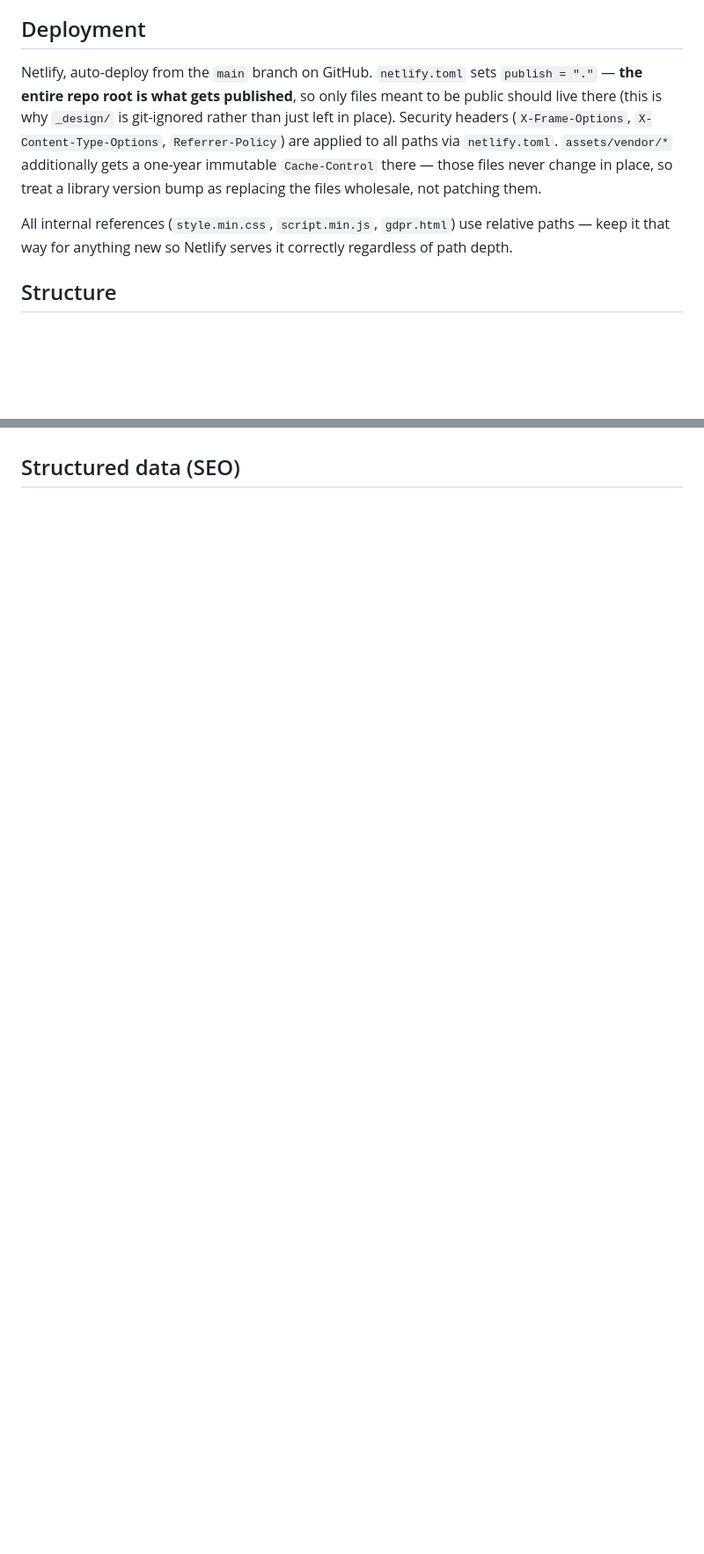
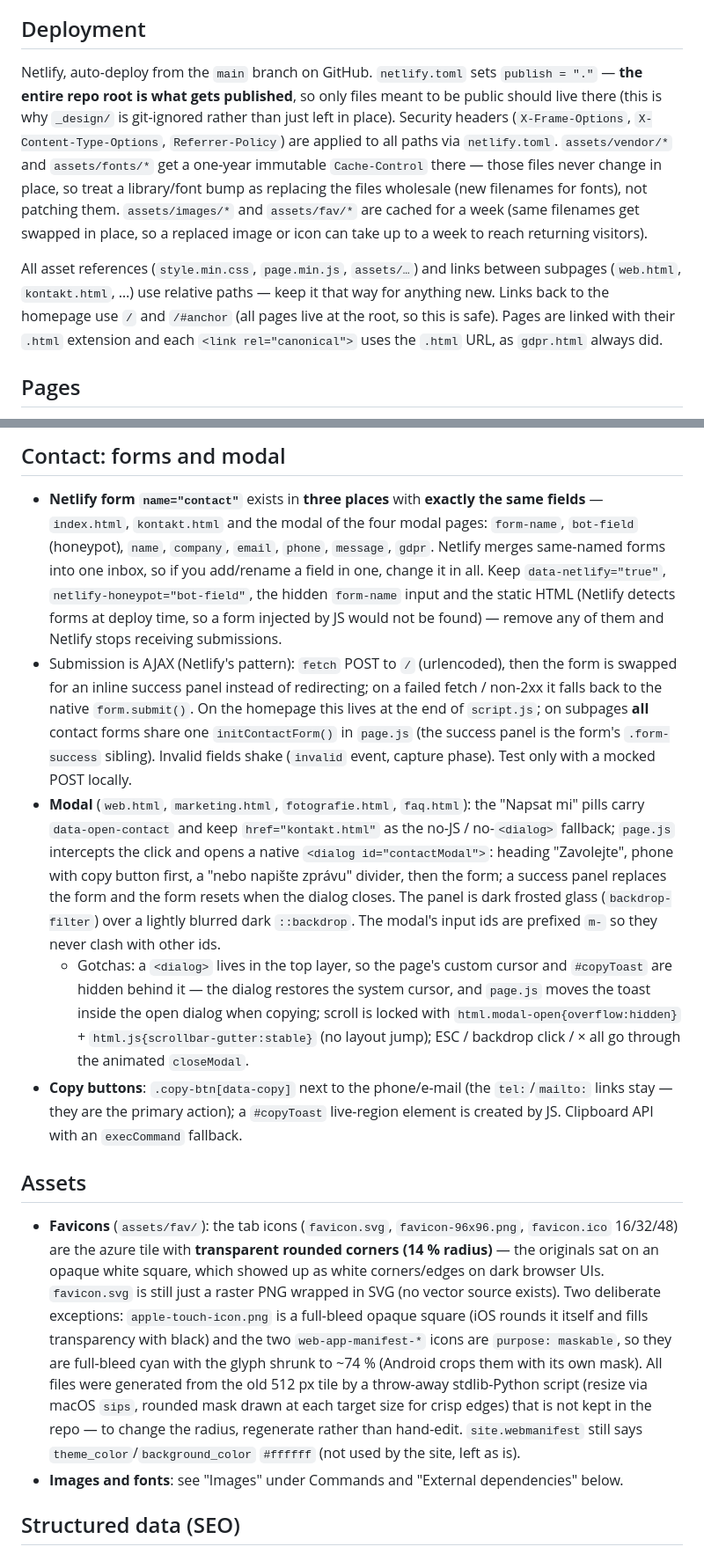
Before and after one commit to kratochvil1993/WEB_JIRIKRATOCHVIL, a Markdown page: CLAUDE.md, 2 parts joined by grey strips. Shown at 88% size. Rendered like a GitHub page; blank space fills up the shorter version.

```diff
--- a/CLAUDE.md
+++ b/CLAUDE.md
@@ -41,9 +54,9 @@ Pick the resize width from where the image actually renders (2x its CSS display
 
 ## Deployment
 
-Netlify, auto-deploy from the `main` branch on GitHub. `netlify.toml` sets `publish = "."` — **the entire repo root is what gets published**, so only files meant to be public should live there (this is why `_design/` is git-ignored rather than just left in place). Security headers (`X-Frame-Options`, `X-Content-Type-Options`, `Referrer-Policy`) are applied to all paths via `netlify.toml`. `assets/vendor/*` additionally gets a one-year immutable `Cache-Control` there — those files never change in place, so treat a library version bump as replacing the files wholesale, not patching them.
+Netlify, auto-deploy from the `main` branch on GitHub. `netlify.toml` sets `publish = "."` — **the entire repo root is what gets published**, so only files meant to be public should live there (this is why `_design/` is git-ignored rather than just left in place). Security headers (`X-Frame-Options`, `X-Content-Type-Options`, `Referrer-Policy`) are applied to all paths via `netlify.toml`. `assets/vendor/*` and `assets/fonts/*` get a one-year immutable `Cache-Control` there — those files never change in place, so treat a library/font bump as replacing the files wholesale (new filenames for fonts), not patching them. `assets/images/*` and `assets/fav/*` are cached for a week (same filenames get swapped in place, so a replaced image or icon can take up to a week to reach returning visitors).
 
-All internal references (`style.min.css`, `script.min.js`, `gdpr.html`) use relative paths — keep it that way for anything new so Netlify serves it correctly regardless of path depth.
+All asset references (`style.min.css`, `page.min.js`, `assets/…`) and links between subpages (`web.html`, `kontakt.html`, …) use relative paths — keep it that way for anything new. Links back to the homepage use `/` and `/#anchor` (all pages live at the root, so this is safe). Pages are linked with their `.html` extension and each `<link rel="canonical">` uses the `.html` URL, as `gdpr.html` always did.
 
-## Structure
+## Pages
 
@@ -76,3 +113,15 @@ All internal references (`style.min.css`, `script.min.js`, `gdpr.html`) use rela
+## Contact: forms and modal
+
+- **Netlify form `name="contact"`** exists in **three places** with **exactly the same fields** — `index.html`, `kontakt.html` and the modal of the four modal pages: `form-name`, `bot-field` (honeypot), `name`, `company`, `email`, `phone`, `message`, `gdpr`. Netlify merges same-named forms into one inbox, so if you add/rename a field in one, change it in all. Keep `data-netlify="true"`, `netlify-honeypot="bot-field"`, the hidden `form-name` input and the static HTML (Netlify detects forms at deploy time, so a form injected by JS would not be found) — remove any of them and Netlify stops receiving submissions.
+- Submission is AJAX (Netlify's pattern): `fetch` POST to `/` (urlencoded), then the form is swapped for an inline success panel instead of redirecting; on a failed fetch / non-2xx it falls back to the native `form.submit()`. On the homepage this lives at the end of `script.js`; on subpages **all** contact forms share one `initContactForm()` in `page.js` (the success panel is the form's `.form-success` sibling). Invalid fields shake (`invalid` event, capture phase). Test only with a mocked POST locally.
+- **Modal** (`web.html`, `marketing.html`, `fotografie.html`, `faq.html`): the "Napsat mi" pills carry `data-open-contact` and keep `href="kontakt.html"` as the no-JS / no-`<dialog>` fallback; `page.js` intercepts the click and opens a native `<dialog id="contactModal">`: heading "Zavolejte", phone with copy button first, a "nebo napište zprávu" divider, then the form; a success panel replaces the form and the form resets when the dialog closes. The panel is dark frosted glass (`backdrop-filter`) over a lightly blurred dark `::backdrop`. The modal's input ids are prefixed `m-` so they never clash with other ids.
+  - Gotchas: a `<dialog>` lives in the top layer, so the page's custom cursor and `#copyToast` are hidden behind it — the dialog restores the system cursor, and `page.js` moves the toast inside the open dialog when copying; scroll is locked with `html.modal-open{overflow:hidden}` + `html.js{scrollbar-gutter:stable}` (no layout jump); ESC / backdrop click / × all go through the animated `closeModal`.
+- **Copy buttons**: `.copy-btn[data-copy]` next to the phone/e-mail (the `tel:`/`mailto:` links stay — they are the primary action); a `#copyToast` live-region element is created by JS. Clipboard API with an `execCommand` fallback.
+
+## Assets
+
+- **Favicons** (`assets/fav/`): the tab icons (`favicon.svg`, `favicon-96x96.png`, `favicon.ico` 16/32/48) are the azure tile with **transparent rounded corners (14 % radius)** — the originals sat on an opaque white square, which showed up as white corners/edges on dark browser UIs. `favicon.svg` is still just a raster PNG wrapped in SVG (no vector source exists). Two deliberate exceptions: `apple-touch-icon.png` is a full-bleed opaque square (iOS rounds it itself and fills transparency with black) and the two `web-app-manifest-*` icons are `purpose: maskable`, so they are full-bleed cyan with the glyph shrunk to ~74 % (Android crops them with its own mask). All files were generated from the old 512 px tile by a throw-away stdlib-Python script (resize via macOS `sips`, rounded mask drawn at each target size for crisp edges) that is not kept in the repo — to change the radius, regenerate rather than hand-edit. `site.webmanifest` still says `theme_color`/`background_color` `#ffffff` (not used by the site, left as is).
+- **Images and fonts**: see "Images" under Commands and "External dependencies" below.
 
 ## Structured data (SEO)
 
```
Also changed, not shown: other parts of CLAUDE.md (+94 -36 lines).
